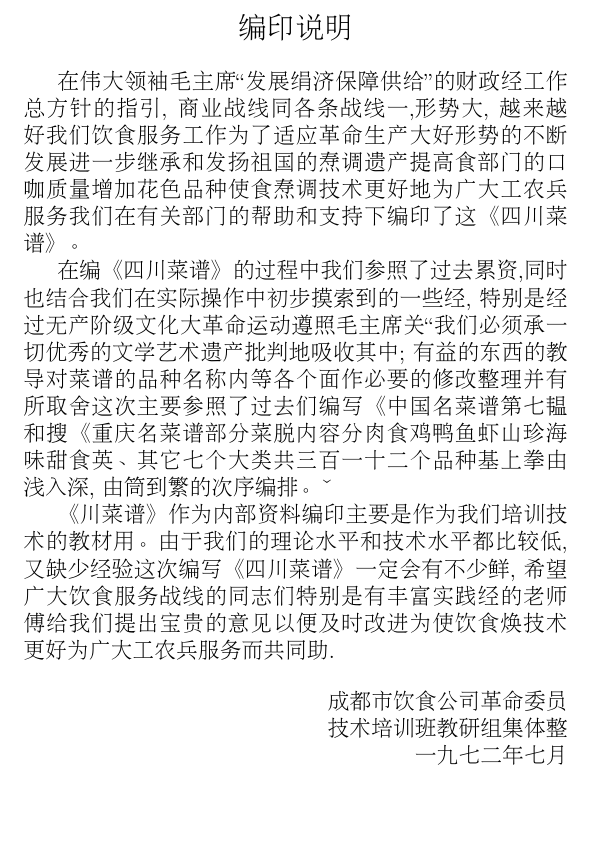
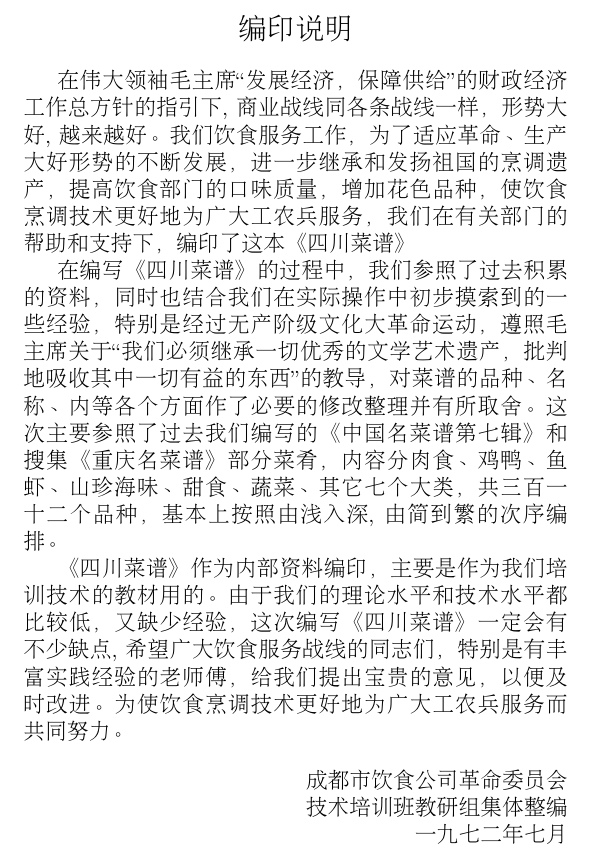
Before and after one commit to neo954/sichuan-cookbook, a LaTeX book (latex/sichuan-cookbook.tex, which reads latex/foreword.tex): part of page 3 of 6, cut so that both start at the same text, the shorter picture padded with empty space. Compiled offline with pdfLaTeX.

Commit message:
Proofread the content of foreword

```diff
--- a/latex/foreword.tex
+++ b/latex/foreword.tex
@@ -3,15 +3,15 @@
 编印说明
 \end{center}
 
-在伟大领袖毛主席“发展绢济 保障供给”的财政经 工作总方针的指引, 商业战线同 各条战线一,形势大, 越来越好 我们饮食服务工作 为了适应革命 生产大好形 势的不断发展 进一步继承和发扬祖国的焘调遗产 提高 食部门 的口咖质量 增加花色品种 使食焘调技术更好地 为广大工农兵服务 我们在有关部门的帮助和支持下 编印 了这 《四川菜谱》。
+在伟大领袖毛主席“发展经济，保障供给”的财政经济工作总方针的指引下, 商业战线同各条战线一样，形势大好, 越来越好。我们饮食服务工作，为了适应革命、生产大好形势的不断发展，进一步继承和发扬祖国的烹调遗产，提高饮食部门的口味质量，增加花色品种，使饮食烹调技术更好地为广大工农兵服务，我们在有关部门的帮助和支持下，编印了这本《四川菜谱》
 
-在编 《四川菜谱》 的过程中 我们参照了过去累 资,同时也结合我们在实际操作中初步摸索到的一些经, 特别是经过无产阶级文化大革命运动 遵照毛主席关 “我 们必须承一切优秀的文学艺术遗 产 批判地吸收其中 ; 有益的东西 的教导 对菜谱的品种 名称 内等各个 面作必要的修改整理并有所取舍 这次主要参照 了过去 们编 写 《中 国 名菜谱第七韫 和搜 《重庆名菜谱 部分 菜脱 内容分肉食 鸡鸭 鱼虾 山珍海味 甜食 英、 其它七个大类 共三百一十二个品种 基上拳由浅入深, 由筒到繁的次序编排。 ˇ
+在编写《四川菜谱》的过程中，我们参照了过去积累的资料，同时也结合我们在实际操作中初步摸索到的一些经验，特别是经过无产阶级文化大革命运动，遵照毛主席关于“我们必须继承一切优秀的文学艺术遗产，批判地吸收其中一切有益的东西”的教导，对菜谱的品种、名称、内等各个方面作了必要的修改整理并有所取舍。这次主要参照了过去我们编写的《中国名菜谱第七辑》和搜集《重庆名菜谱》部分菜肴，内容分肉食、鸡鸭、鱼虾、山珍海味、甜食、蔬菜、其它七个大类，共三百一十二个品种，基本上按照由浅入深, 由简到繁的次序编排。
 
-《川菜谱》 作为内 部资料编印 主要是作为我们培训 技术的教材用。 由 于我们的理论水平和技术水平都比较低 , 又缺少经验 这次编写 《四川菜谱》 一定会有不少鲜, 希望广大饮食服务战线的同志们 特别是有丰富实践经 的老师傅 给我们提出宝贵的意见 以便及时改进 为使饮 食焕技术更好为广大工农兵服务而共同助.
+《四川菜谱》作为内部资料编印，主要是作为我们培训技术的教材用的。由于我们的理论水平和技术水平都比较低，又缺少经验，这次编写《四川菜谱》一定会有不少缺点, 希望广大饮食服务战线的同志们，特别是有丰富实践经验的老师傅，给我们提出宝贵的意见，以便及时改进。为使饮食烹调技术更好地为广大工农兵服务而共同努力。
 
 \begin{flushright}
-成都市饮食公司革命委员\\
-技术培训班教研组集体整
+成都市饮食公司革命委员会\\
+技术培训班教研组集体整编
 
 一九七二年七月
 \end{flushright}
```
